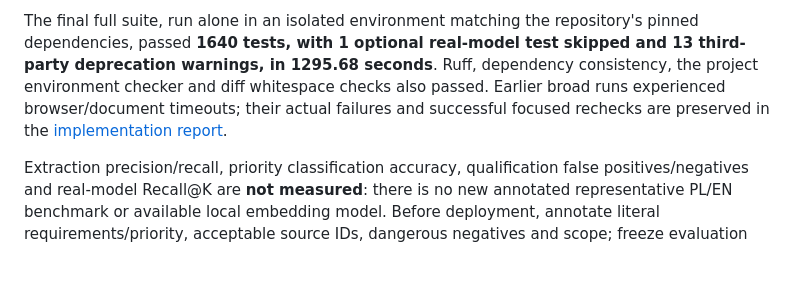
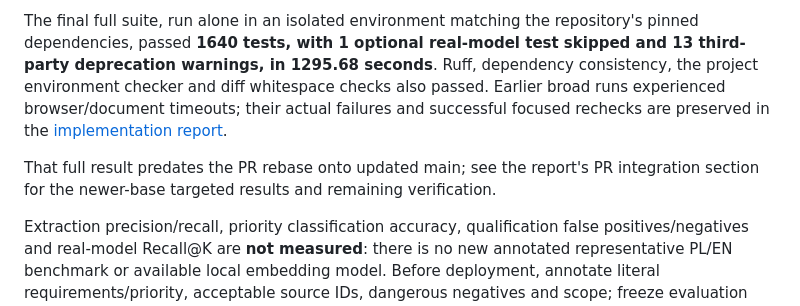
Before and after one commit to Rafalbanas/ai-resume-tailoring-platform, a Markdown page: docs/hybrid-semantic-matching.md, the part around the change. Rendered like a GitHub page; blank space fills up the shorter version.

```diff
--- a/docs/hybrid-semantic-matching.md
+++ b/docs/hybrid-semantic-matching.md
@@ -211,6 +211,9 @@ passed. Earlier broad runs experienced browser/document timeouts; their actual
 failures and successful focused rechecks are preserved in the
 [implementation report](hybrid-semantic-implementation-report.md).
 
+That full result predates the PR rebase onto updated main; see the report's PR
+integration section for the newer-base targeted results and remaining verification.
+
 Extraction precision/recall, priority classification accuracy, qualification false
 positives/negatives and real-model Recall@K are **not measured**: there is no new
 annotated representative PL/EN benchmark or available local embedding model.
```
Also changed, not shown: docs/hybrid-semantic-implementation-report.md (+15 -0 lines).
